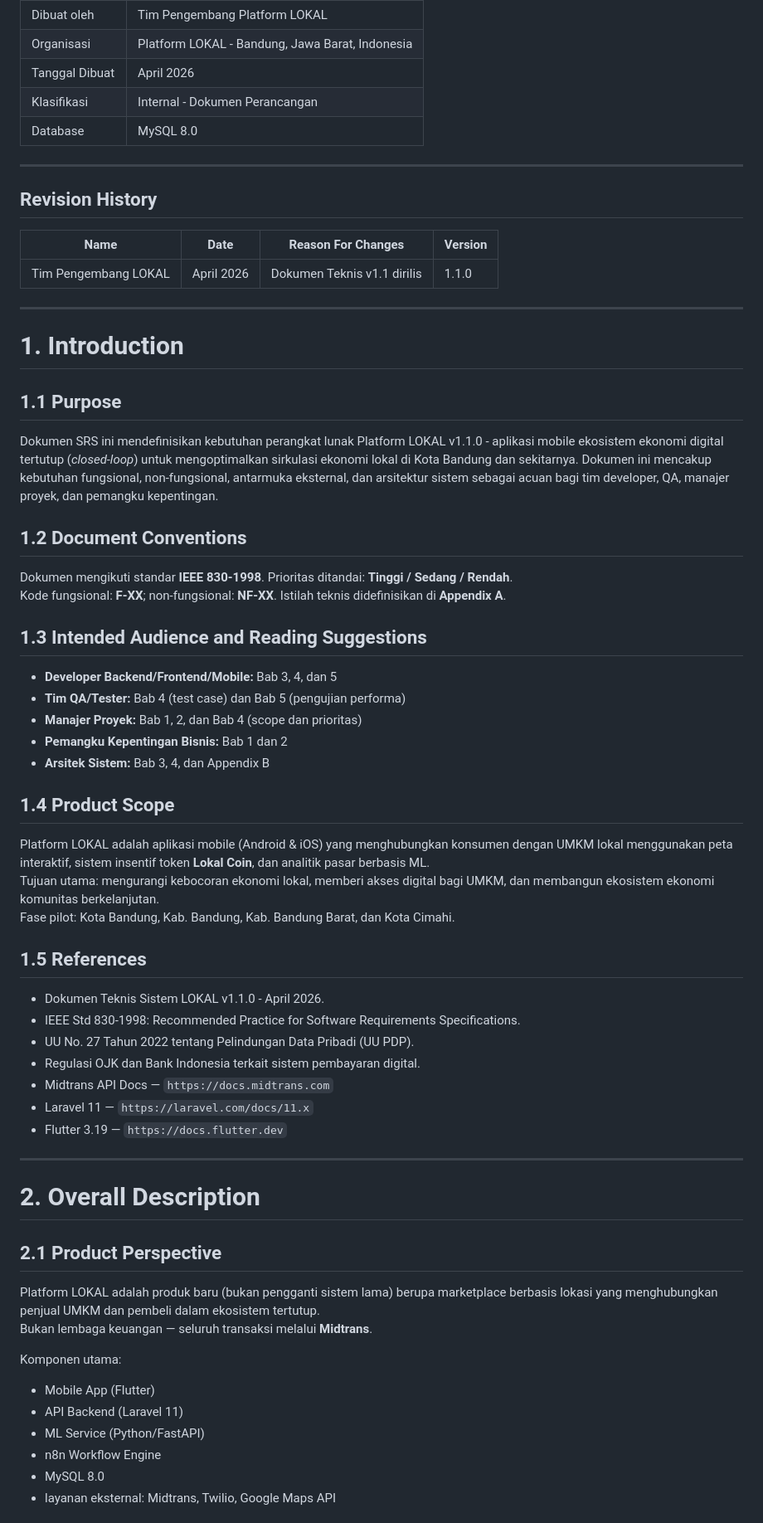
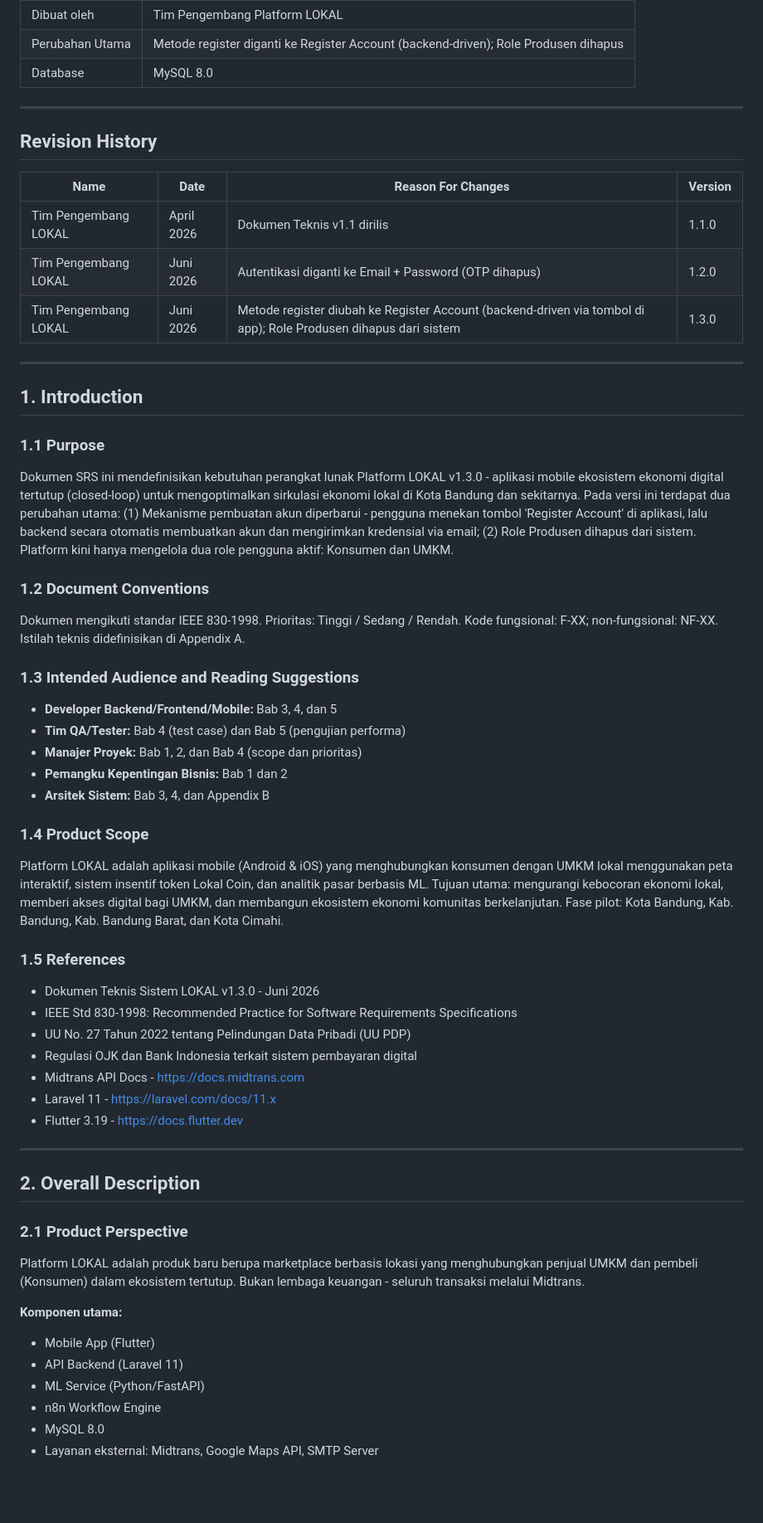
Before and after one commit to 1khsan2610/LOKAL_APP, a Markdown page: SRS/SRS_LokalHub_v1.0 (1).md, the part around one of its changes. Shown at 83% size. GitHub-like rendering; blank space fills up the shorter version.

```diff
--- a/SRS/SRS_LokalHub_v1.0 (1).md
+++ b/SRS/SRS_LokalHub_v1.0 (1).md
@@ -76,62 +29,65 @@
 | Dibuat oleh | Tim Pengembang Platform LOKAL |
-| Organisasi | Platform LOKAL - Bandung, Jawa Barat, Indonesia |
-| Tanggal Dibuat | April 2026 |
-| Klasifikasi | Internal - Dokumen Perancangan |
+| Perubahan Utama | Metode register diganti ke Register Account (backend-driven); Role Produsen dihapus |
 | Database | MySQL 8.0 |
 
 ---
 
 ## Revision History
 
-| Name | Date | Reason For Changes | Version |
-|---|---|---|---|
+| **Name** | **Date** | **Reason For Changes** | **Version** |
+| --- | --- | --- | --- |
 | Tim Pengembang LOKAL | April 2026 | Dokumen Teknis v1.1 dirilis | 1.1.0 |
+| Tim Pengembang LOKAL | Juni 2026 | Autentikasi diganti ke Email + Password (OTP dihapus) | 1.2.0 |
+| Tim Pengembang LOKAL | Juni 2026 | Metode register diubah ke Register Account (backend-driven via tombol di app); Role Produsen dihapus dari sistem | 1.3.0 |
 
 ---
 
-# 1. Introduction
+## 1. Introduction
 
-## 1.1 Purpose
-Dokumen SRS ini mendefinisikan kebutuhan perangkat lunak Platform LOKAL v1.1.0 - aplikasi mobile ekosistem ekonomi digital tertutup (*closed-loop*) untuk mengoptimalkan sirkulasi ekonomi lokal di Kota Bandung dan sekitarnya. Dokumen ini mencakup kebutuhan fungsional, non-fungsional, antarmuka eksternal, dan arsitektur sistem sebagai acuan bagi tim developer, QA, manajer proyek, dan pemangku kepentingan.
+### 1.1 Purpose
 
-## 1.2 Document Conventions
-Dokumen mengikuti standar **IEEE 830-1998**. Prioritas ditandai: **Tinggi / Sedang / Rendah**.
-Kode fungsional: **F-XX**; non-fungsional: **NF-XX**. Istilah teknis didefinisikan di **Appendix A**.
+Dokumen SRS ini mendefinisikan kebutuhan perangkat lunak Platform LOKAL v1.3.0 - aplikasi mobile ekosistem ekonomi digital tertutup (closed-loop) untuk mengoptimalkan sirkulasi ekonomi lokal di Kota Bandung dan sekitarnya. Pada versi ini terdapat dua perubahan utama: (1) Mekanisme pembuatan akun diperbarui - pengguna menekan tombol 'Register Account' di aplikasi, lalu backend secara otomatis membuatkan akun dan mengirimkan kredensial via email; (2) Role Produsen dihapus dari sistem. Platform kini hanya mengelola dua role pengguna aktif: Konsumen dan UMKM.
 
-## 1.3 Intended Audience and Reading Suggestions
+### 1.2 Document Conventions
+
+Dokumen mengikuti standar IEEE 830-1998. Prioritas: Tinggi / Sedang / Rendah. Kode fungsional: F-XX; non-fungsional: NF-XX. Istilah teknis didefinisikan di Appendix A.
+
+### 1.3 Intended Audience and Reading Suggestions
+
 - **Developer Backend/Frontend/Mobile:** Bab 3, 4, dan 5
 - **Tim QA/Tester:** Bab 4 (test case) dan Bab 5 (pengujian performa)
 - **Manajer Proyek:** Bab 1, 2, dan Bab 4 (scope dan prioritas)
 - **Pemangku Kepentingan Bisnis:** Bab 1 dan 2
 - **Arsitek Sistem:** Bab 3, 4, dan Appendix B
 
-## 1.4 Product Scope
-Platform LOKAL adalah aplikasi mobile (Android & iOS) yang menghubungkan konsumen dengan UMKM lokal menggunakan peta interaktif, sistem insentif token **Lokal Coin**, dan analitik pasar berbasis ML.
-Tujuan utama: mengurangi kebocoran ekonomi lokal, memberi akses digital bagi UMKM, dan membangun ekosistem ekonomi komunitas berkelanjutan.
-Fase pilot: Kota Bandung, Kab. Bandung, Kab. Bandung Barat, dan Kota Cimahi.
+### 1.4 Product Scope
 
-## 1.5 References
-- Dokumen Teknis Sistem LOKAL v1.1.0 - April 2026.
-- IEEE Std 830-1998: Recommended Practice for Software Requirements Specifications.
-- UU No. 27 Tahun 2022 tentang Pelindungan Data Pribadi (UU PDP).
-- Regulasi OJK dan Bank Indonesia terkait sistem pembayaran digital.
-- Midtrans API Docs — `https://docs.midtrans.com`
-- Laravel 11 — `https://laravel.com/docs/11.x`
-- Flutter 3.19 — `https://docs.flutter.dev`
+Platform LOKAL adalah aplikasi mobile (Android & iOS) yang menghubungkan konsumen dengan UMKM lokal menggunakan peta interaktif, sistem insentif token Lokal Coin, dan analitik pasar berbasis ML. Tujuan utama: mengurangi kebocoran ekonomi lokal, memberi akses digital bagi UMKM, dan membangun ekosistem ekonomi komunitas berkelanjutan. Fase pilot: Kota Bandung, Kab. Bandung, Kab. Bandung Barat, dan Kota Cimahi.
+
+### 1.5 References
+
+- Dokumen Teknis Sistem LOKAL v1.3.0 - Juni 2026
+- IEEE Std 830-1998: Recommended Practice for Software Requirements Specifications
+- UU No. 27 Tahun 2022 tentang Pelindungan Data Pribadi (UU PDP)
+- Regulasi OJK dan Bank Indonesia terkait sistem pembayaran digital
+- Midtrans API Docs - https://docs.midtrans.com
+- Laravel 11 - https://laravel.com/docs/11.x
+- Flutter 3.19 - https://docs.flutter.dev
 
 ---
 
-# 2. Overall Description
+## 2. Overall Description
 
-## 2.1 Product Perspective
-Platform LOKAL adalah produk baru (bukan pengganti sistem lama) berupa marketplace berbasis lokasi yang menghubungkan penjual UMKM dan pembeli dalam ekosistem tertutup.
-Bukan lembaga keuangan — seluruh transaksi melalui **Midtrans**.
+### 2.1 Product Perspective
 
-Komponen utama:
+Platform LOKAL adalah produk baru berupa marketplace berbasis lokasi yang menghubungkan penjual UMKM dan pembeli (Konsumen) dalam ekosistem tertutup. Bukan lembaga keuangan - seluruh transaksi melalui Midtrans.
+
+**Komponen utama:**
+
 - Mobile App (Flutter)
 - API Backend (Laravel 11)
 - ML Service (Python/FastAPI)
 - n8n Workflow Engine
 - MySQL 8.0
-- layanan eksternal: Midtrans, Twilio, Google Maps API
+- Layanan eksternal: Midtrans, Google Maps API, SMTP Server
 
```
Also changed, not shown: other parts of SRS/SRS_LokalHub_v1.0 (1).md (+219 -220 lines).
